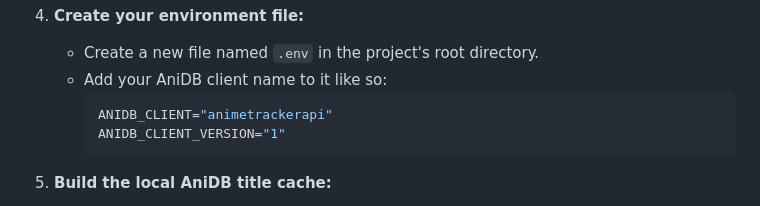
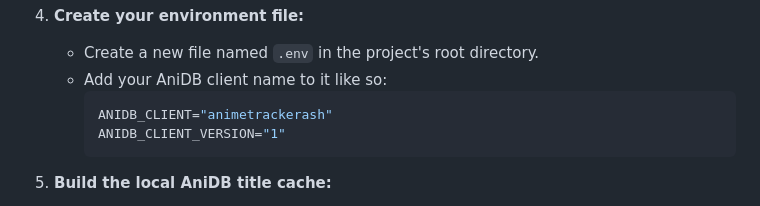
Before and after one commit to VardhanPro/Shino-Aburame, a Markdown page: README.md, the part around the change. Rendered like a GitHub page.

````diff
--- a/README.md
+++ b/README.md
@@ -68,7 +68,7 @@ Follow these instructions to get a local copy up and running.
     * Create a new file named `.env` in the project's root directory.
     * Add your AniDB client name to it like so:
         ```ini
-        ANIDB_CLIENT="animetrackerapi"
+        ANIDB_CLIENT="animetrackerash"
         ANIDB_CLIENT_VERSION="1"
         ```
 
````
